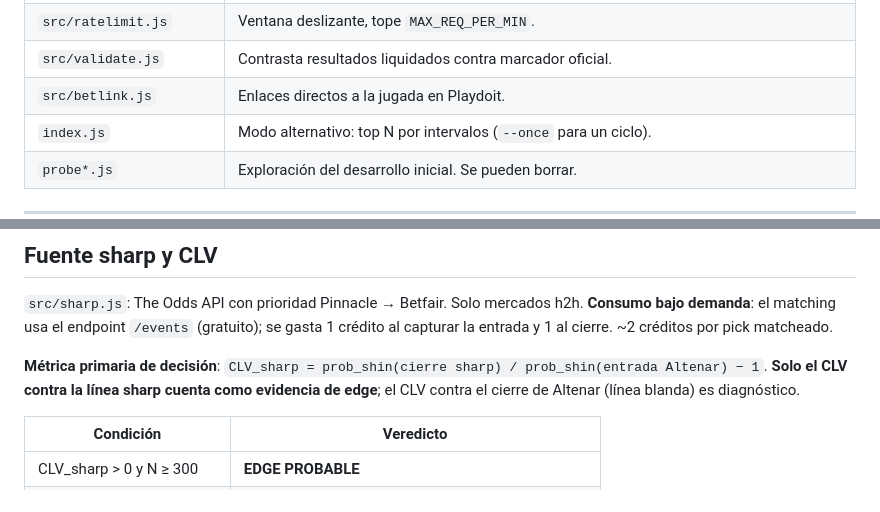
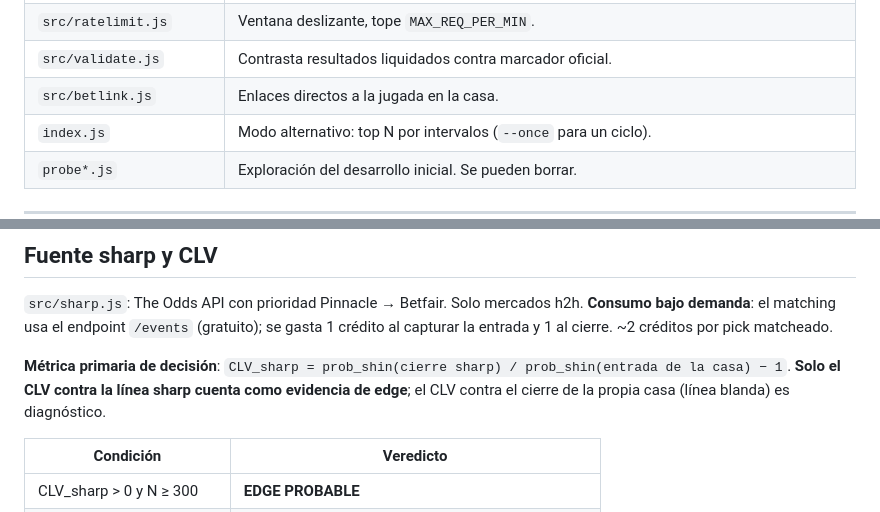
Before and after one commit to mario89torres/viejitobot, a Markdown page: README.md, 2 parts joined by grey strips. Drawn GitHub-style.

```diff
--- a/README.md
+++ b/README.md
@@ -71,7 +71,7 @@ El modelo aprendido **pasa su regla de adopción** desde el 2026-08-19 (ver [Mod
 | `src/singleInstance.js` | Lock de instancia única (`.bot.lock`). |
 | `src/ratelimit.js` | Ventana deslizante, tope `MAX_REQ_PER_MIN`. |
 | `src/validate.js` | Contrasta resultados liquidados contra marcador oficial. |
-| `src/betlink.js` | Enlaces directos a la jugada en Playdoit. |
+| `src/betlink.js` | Enlaces directos a la jugada en la casa. |
 | `index.js` | Modo alternativo: top N por intervalos (`--once` para un ciclo). |
 | `probe*.js` | Exploración del desarrollo inicial. Se pueden borrar. |
 
@@ -279,7 +279,7 @@ El IC95% roza el cero ([−0.0009, +0.0096]) y la hipótesis "el mercado importa
 
 `src/sharp.js`: The Odds API con prioridad Pinnacle → Betfair. Solo mercados h2h. **Consumo bajo demanda**: el matching usa el endpoint `/events` (gratuito); se gasta 1 crédito al capturar la entrada y 1 al cierre. ~2 créditos por pick matcheado.
 
-**Métrica primaria de decisión**: `CLV_sharp = prob_shin(cierre sharp) / prob_shin(entrada Altenar) − 1`. **Solo el CLV contra la línea sharp cuenta como evidencia de edge**; el CLV contra el cierre de Altenar (línea blanda) es diagnóstico.
+**Métrica primaria de decisión**: `CLV_sharp = prob_shin(cierre sharp) / prob_shin(entrada de la casa) − 1`. **Solo el CLV contra la línea sharp cuenta como evidencia de edge**; el CLV contra el cierre de la propia casa (línea blanda) es diagnóstico.
 
 | Condición | Veredicto |
 |---|---|
```
Also changed, not shown: other parts of README.md (+6 -6 lines).
